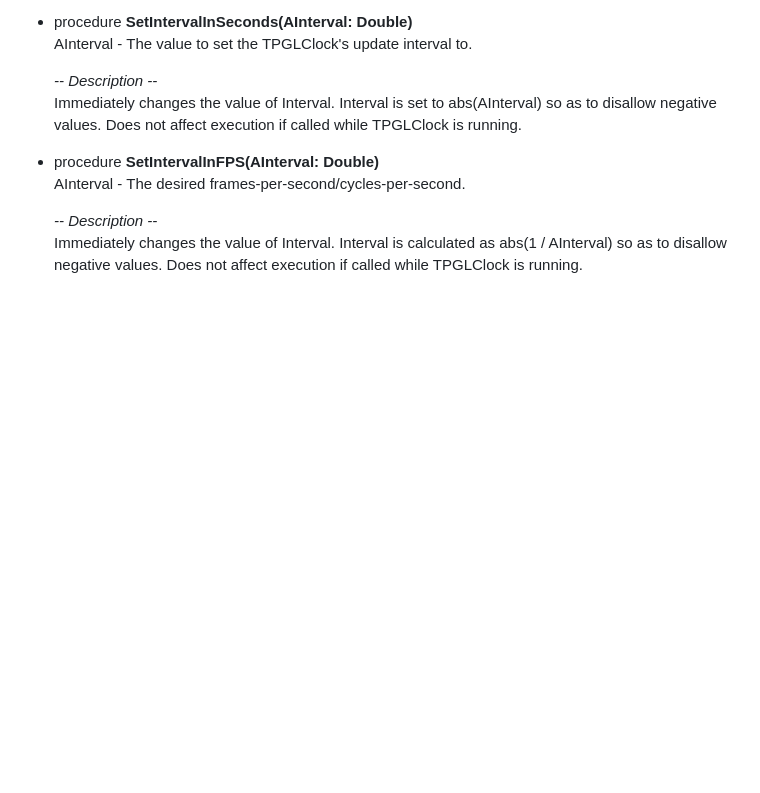
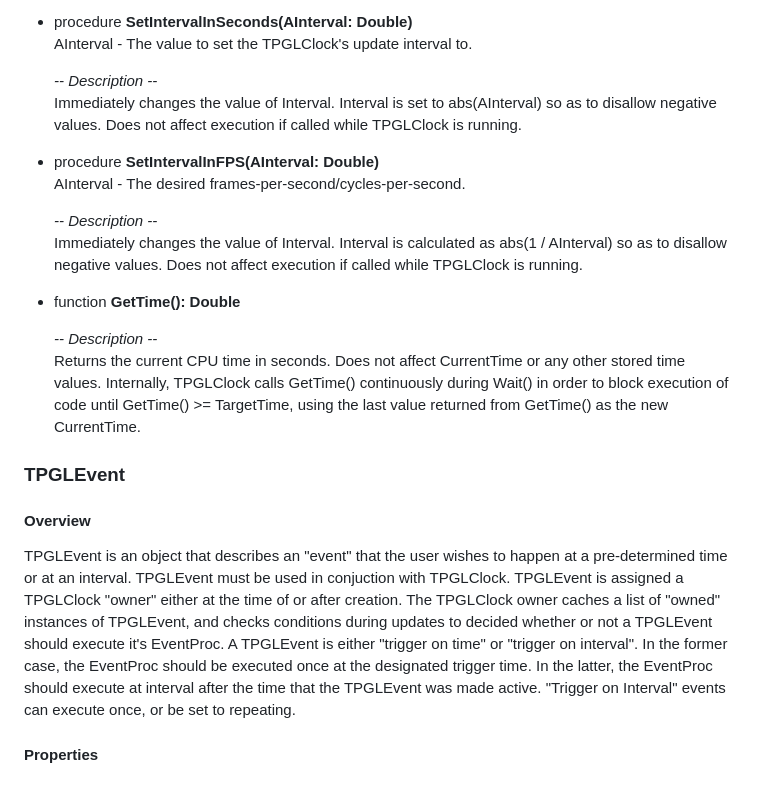
Before and after one commit to GMiles1349/PascalGL, a Markdown page: Documentation/PGLClock.md, the part around the change. GitHub-like rendering; blank space fills up the shorter version.

```diff
--- a/Documentation/PGLClock.md
+++ b/Documentation/PGLClock.md
@@ -99,3 +99,16 @@ TPGLClock provides the user with a way to keep track of the passage of time and
 
   *-- Description --*
   Immediately changes the value of Interval. Interval is calculated as abs(1 / AInterval) so as to disallow negative values. Does not affect execution if called while TPGLClock is running.
+
+- function **GetTime(): Double**
+
+  *-- Description --*
+  Returns the current CPU time in seconds. Does not affect CurrentTime or any other stored time values. Internally, TPGLClock calls GetTime() continuously during Wait() in order to block execution of code until GetTime() >= TargetTime, using the last value returned from GetTime() as the new CurrentTime.
+
+
+### TPGLEvent
+
+#### Overview
+TPGLEvent is an object that describes an "event" that the user wishes to happen at a pre-determined time or at an interval. TPGLEvent must be used in conjuction with TPGLClock. TPGLEvent is assigned a TPGLClock "owner" either at the time of or after creation. The TPGLClock owner caches a list of "owned" instances of TPGLEvent, and checks conditions during updates to decided whether or not a TPGLEvent should execute it's EventProc. A TPGLEvent is either "trigger on time" or "trigger on interval". In the former case, the EventProc should be executed once at the designated trigger time. In the latter, the EventProc should execute at interval after the time that the TPGLEvent was made active. "Trigger on Interval" events can execute once, or be set to repeating.
+
+#### Properties
```
